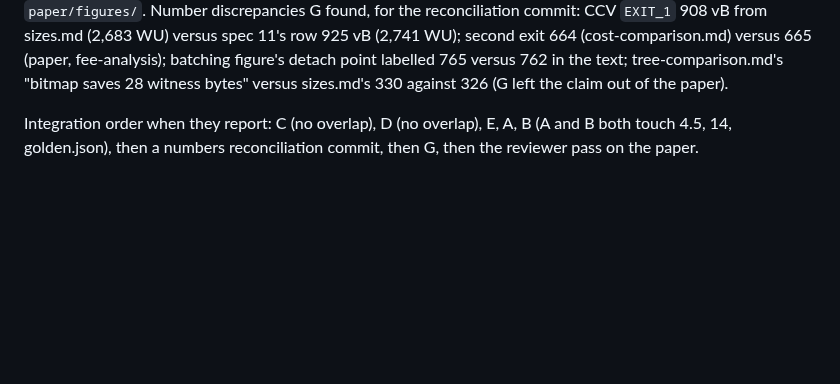
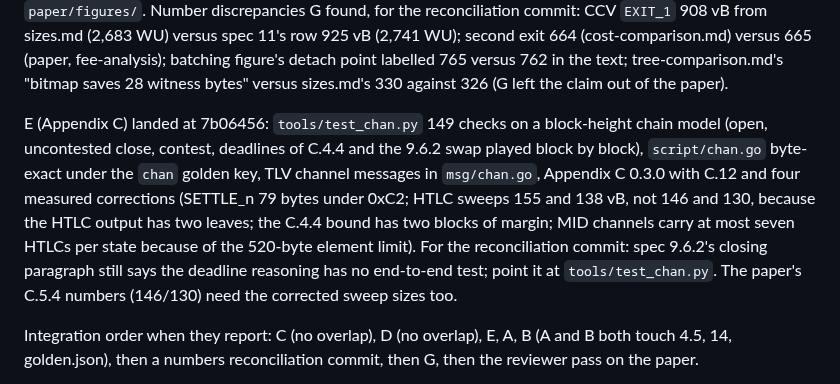
Before and after one commit to lightninglabs/layertree, a Markdown page: brain.md, the part around the change. Rendered like a GitHub page; blank space fills up the shorter version.

Commit message:
brain.md: Appendix C landed; 9.6.2 and paper follow-ups

```diff
--- a/brain.md
+++ b/brain.md
@@ -86,6 +86,19 @@ second exit 664 (cost-comparison.md) versus 665 (paper, fee-analysis);
 batching figure's detach point labelled 765 versus 762 in the text;
 tree-comparison.md's "bitmap saves 28 witness bytes" versus sizes.md's
 330 against 326 (G left the claim out of the paper).
+
+E (Appendix C) landed at 7b06456: `tools/test_chan.py` 149 checks on a
+block-height chain model (open, uncontested close, contest, deadlines
+of C.4.4 and the 9.6.2 swap played block by block), `script/chan.go`
+byte-exact under the `chan` golden key, TLV channel messages in
+`msg/chan.go`, Appendix C 0.3.0 with C.12 and four measured corrections
+(SETTLE_n 79 bytes under 0xC2; HTLC sweeps 155 and 138 vB, not 146 and
+130, because the HTLC output has two leaves; the C.4.4 bound has two
+blocks of margin; MID channels carry at most seven HTLCs per state
+because of the 520-byte element limit). For the reconciliation commit:
+spec 9.6.2's closing paragraph still says the deadline reasoning has no
+end-to-end test; point it at `tools/test_chan.py`. The paper's C.5.4
+numbers (146/130) need the corrected sweep sizes too.
 
 Integration order when they report: C (no overlap), D (no overlap), E,
 A, B (A and B both touch 4.5, 14, golden.json), then a numbers
```
